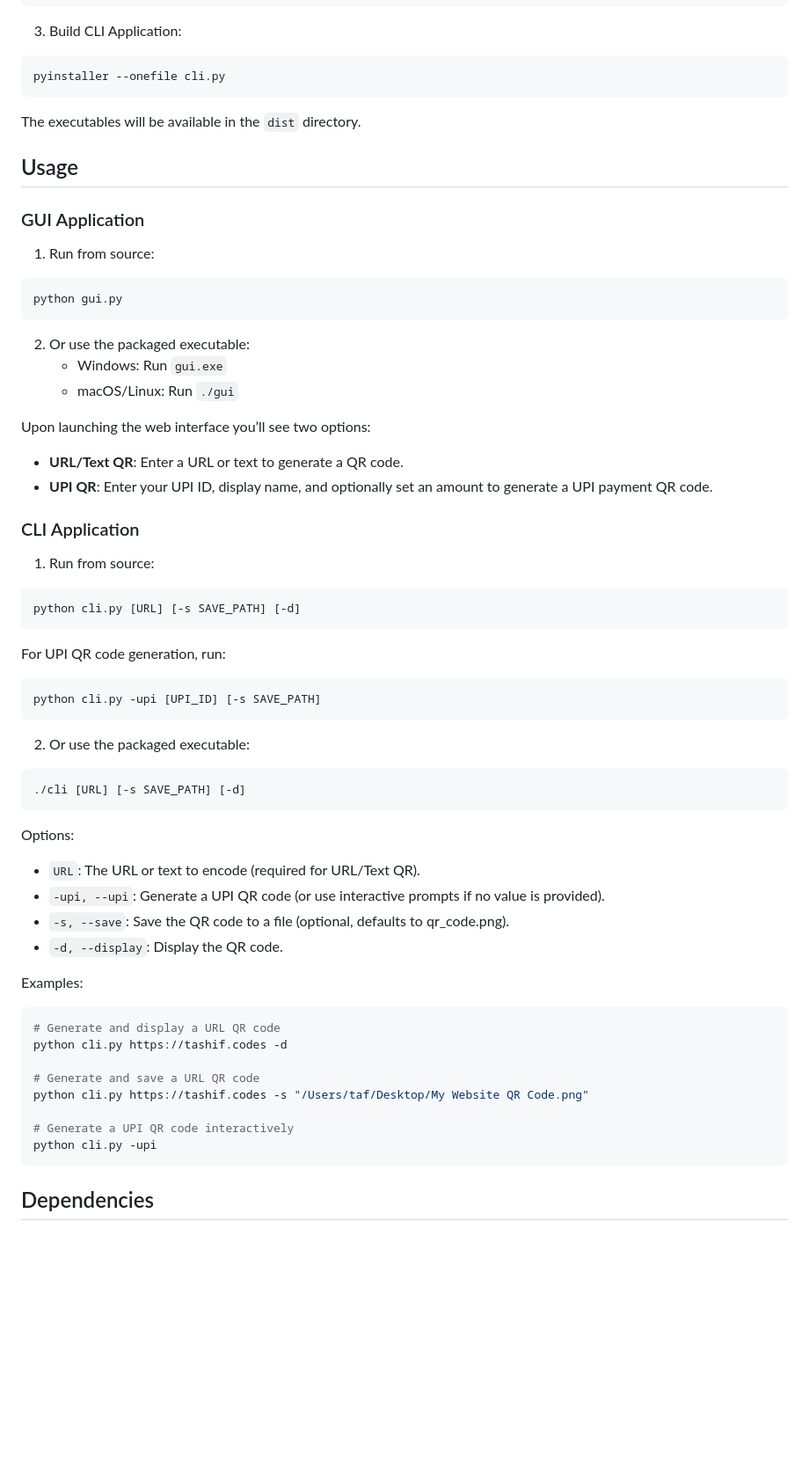
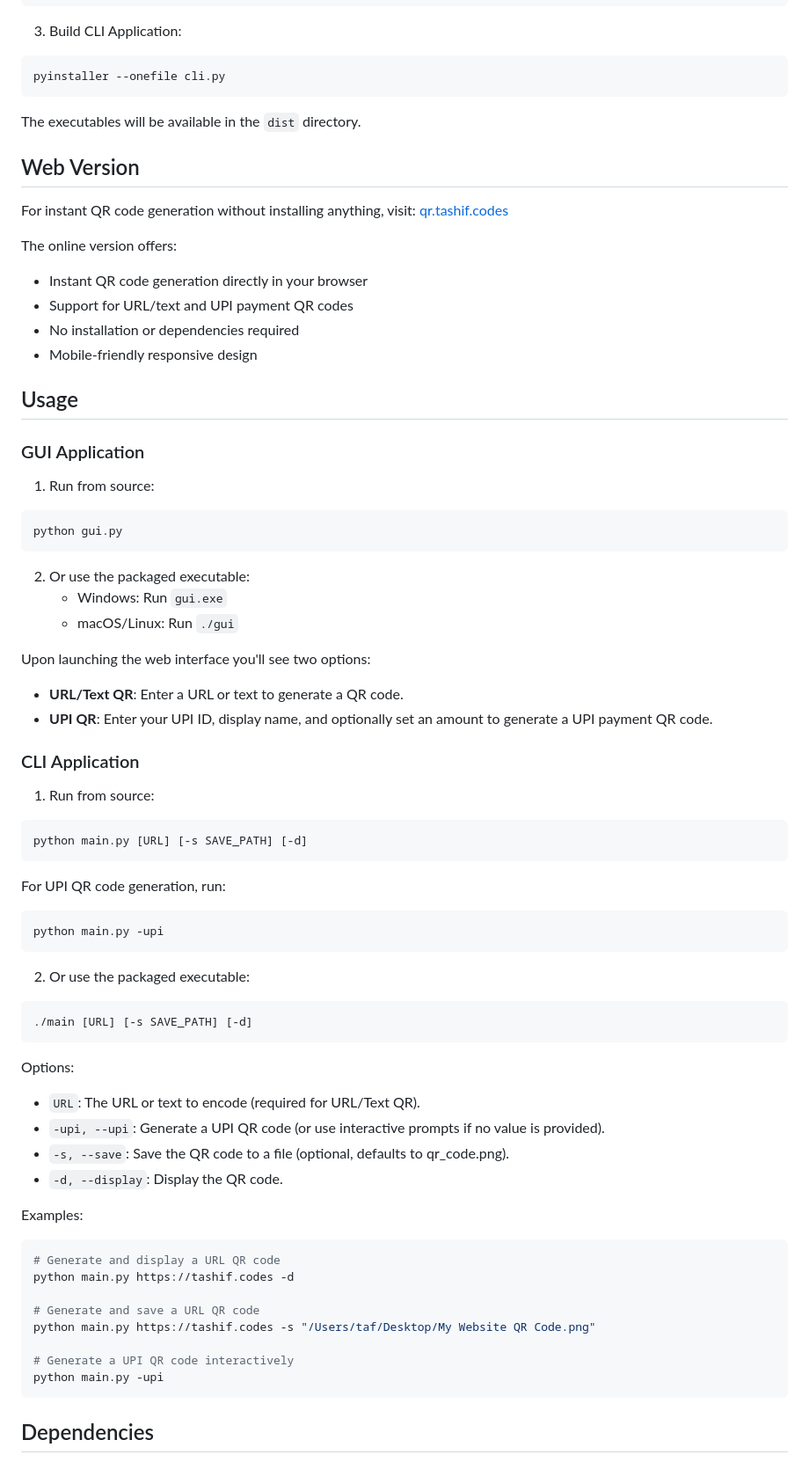
Before and after one commit to tashifkhan/QRCode-Generator, a Markdown page: readme.md, the part around the change printed below. Shown: that part at 88% size. Rendered like a GitHub page; blank space fills up the shorter version.

````diff
--- a/readme.md
+++ b/readme.md
@@ -59,6 +93,18 @@ pyinstaller --onefile cli.py
 
 The executables will be available in the `dist` directory.
 
+## Web Version
+
+For instant QR code generation without installing anything, visit:
+[qr.tashif.codes](https://qr.tashif.codes)
+
+The online version offers:
+
+- Instant QR code generation directly in your browser
+- Support for URL/text and UPI payment QR codes
+- No installation or dependencies required
+- Mobile-friendly responsive design
+
 ## Usage
 
 ### GUI Application
@@ -73,7 +119,7 @@ python gui.py
    - Windows: Run `gui.exe`
    - macOS/Linux: Run `./gui`
 
-Upon launching the web interface you’ll see two options:
+Upon launching the web interface you'll see two options:
 
 - **URL/Text QR**: Enter a URL or text to generate a QR code.
 - **UPI QR**: Enter your UPI ID, display name, and optionally set an amount to generate a UPI payment QR code.
@@ -83,19 +129,19 @@ Upon launching the web interface you’ll see two options:
 1. Run from source:
 
 ```bash
-python cli.py [URL] [-s SAVE_PATH] [-d]
+python main.py [URL] [-s SAVE_PATH] [-d]
 ```
 
 For UPI QR code generation, run:
 
 ```bash
-python cli.py -upi [UPI_ID] [-s SAVE_PATH]
+python main.py -upi
 ```
 
 2. Or use the packaged executable:
 
 ```bash
-./cli [URL] [-s SAVE_PATH] [-d]
+./main [URL] [-s SAVE_PATH] [-d]
 ```
 
 Options:
@@ -109,13 +155,13 @@ Examples:
 
 ```bash
 # Generate and display a URL QR code
-python cli.py https://tashif.codes -d
+python main.py https://tashif.codes -d
 
 # Generate and save a URL QR code
-python cli.py https://tashif.codes -s "/Users/taf/Desktop/My Website QR Code.png"
+python main.py https://tashif.codes -s "/Users/taf/Desktop/My Website QR Code.png"
 
 # Generate a UPI QR code interactively
-python cli.py -upi
+python main.py -upi
 ```
 
 ## Dependencies
````
Also changed, not shown: other parts of readme.md (+34 -0 lines).
